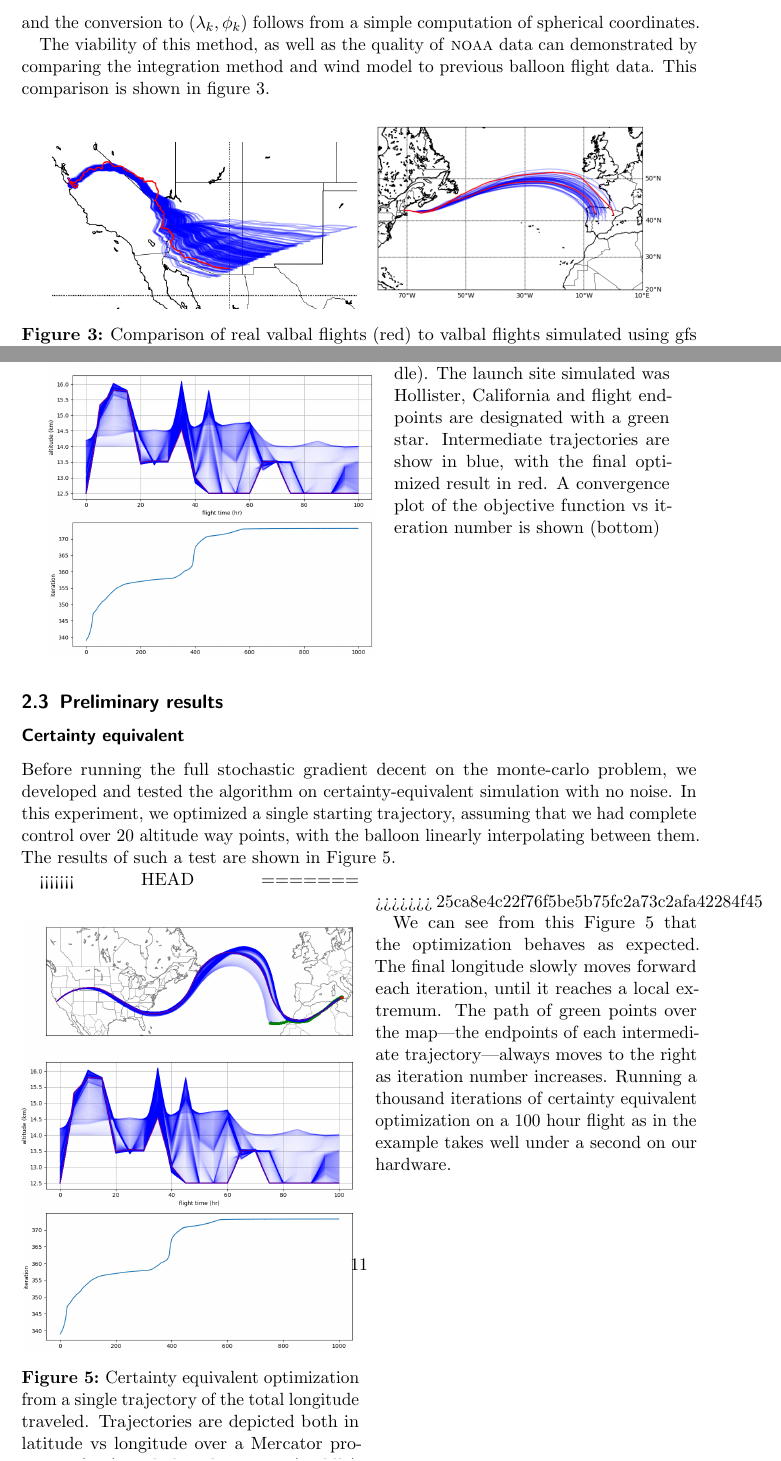
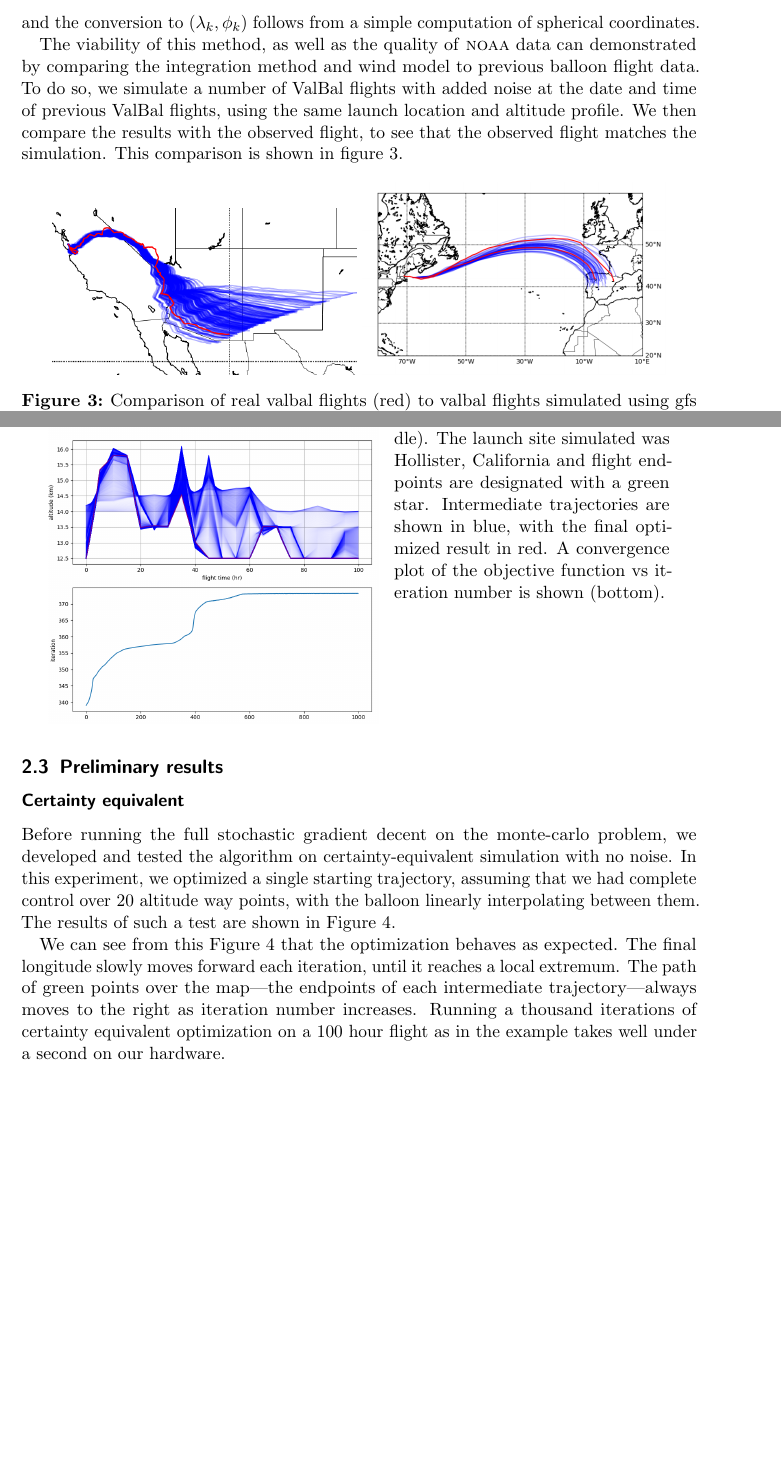
Before and after one commit to stanford-ssi/valbal-trajectory, a LaTeX document (docs/traj/main.tex): two parts of pages 9 and 11 of 14 before the commit and two parts of pages 9 and 11 of 13 after it, joined at a grey line, cut so that both start at the same text, the shorter picture padded with empty space. Compiled offline with pdfLaTeX.

Commit message:
oops bad merge

```diff
--- a/docs/traj/main.tex
+++ b/docs/traj/main.tex
@@ -316,7 +316,7 @@ For completely regular grids, bilinear interpolation will suffice. For irregular
 \[x_{k+1} = x_k + u_k\Delta t\quad y_{k+1} = y_k + v_k\Delta t\]
 and the conversion to $(\lambda_k, \phi_k)$ follows from a simple computation of spherical coordinates.
 
-The viability of this method, as well as the quality of \textsc{noaa} data can demonstrated by comparing the integration method and wind model to previous balloon flight data. This comparison is shown in figure \ref{winds}.
+The viability of this method, as well as the quality of \textsc{noaa} data can demonstrated by comparing the integration method and wind model to previous balloon flight data. To do so, we simulate a number of ValBal flights with added noise at the date and time of previous ValBal flights, using the same launch location and altitude profile. We then compare the results with the observed flight, to see that the observed flight matches the simulation. This comparison is shown in figure \ref{winds}.
 
 \begin{figure}[h]
 \includegraphics[width=0.45\linewidth]{winds.png}
@@ -338,19 +338,11 @@ where $\Delta t$ is a constant that does not affect the result. Other valid obje
 \subsubsection*{Certainty equivalent}
 Before running the full stochastic gradient decent on the monte-carlo problem, we developed and tested the algorithm on certainty-equivalent simulation with no noise. In this experiment, we optimized a single starting trajectory, assuming that we had complete control over 20 altitude way points, with the balloon linearly interpolating between them. The results of such a test are shown in Figure~\ref{ce}.
 
-<<<<<<< HEAD
 \begin{figure}
 \floatbox[{\capbeside\thisfloatsetup{capbesideposition={right,top},capbesidewidth=6cm}}]{figure}[\FBwidth]
-{\caption{Certainty equivalent optimization from a single trajectory of the total longitude traveled. Trajectories are depicted both in latitude vs longitude over a Mercator projection (top), and altitude vs time (middle). The launch site simulated was Hollister, California and flight endpoints are designated with a green star. Intermediate trajectories are show in blue, with the final optimized result in red. A convergence plot of the objective function vs iteration number is shown (bottom)}\label{ce}}
+{\caption{Certainty equivalent optimization from a single trajectory of the total longitude traveled. Trajectories are depicted both in latitude vs longitude over a Mercator projection (top), and altitude vs time (middle). The launch site simulated was Hollister, California and flight endpoints are designated with a green star. Intermediate trajectories are shown in blue, with the final optimized result in red. A convergence plot of the objective function vs iteration number is shown (bottom).}\label{ce}}
 {\includegraphics[width=1\linewidth]{certaintyeq.png}}
 \end{figure}
-=======
-\begin{wrapfigure}{l}{0.5\textwidth}
-\includegraphics[width=1\linewidth]{certaintyeq.png}
-\caption{Certainty equivalent optimization from a single trajectory of the total longitude traveled. Trajectories are depicted both in latitude vs longitude over a Mercator projection (top), and altitude vs time (middle). The launch site simulated was Hollister, California and flight endpoints are designated with a green star. Intermediate trajectories are shown in blue, with the final optimized result in red. A convergence plot of the objective function vs iteration number is shown (bottom).}
-\label{ce}
-\end{wrapfigure}
->>>>>>> 25ca8e4c22f76f5be5b75fc2a73c2afa42284f45
 
 We can see from this Figure~\ref{ce} that the optimization behaves as expected. The final longitude slowly moves forward each iteration, until it reaches a local extremum. The path of green points over the map---the endpoints of each intermediate trajectory---always moves to the right as iteration number increases. Running a thousand iterations of certainty equivalent optimization on a 100 hour flight as in the example takes well under a second on our hardware.
 
```
Also changed, not shown: docs/traj/main.pdf.
